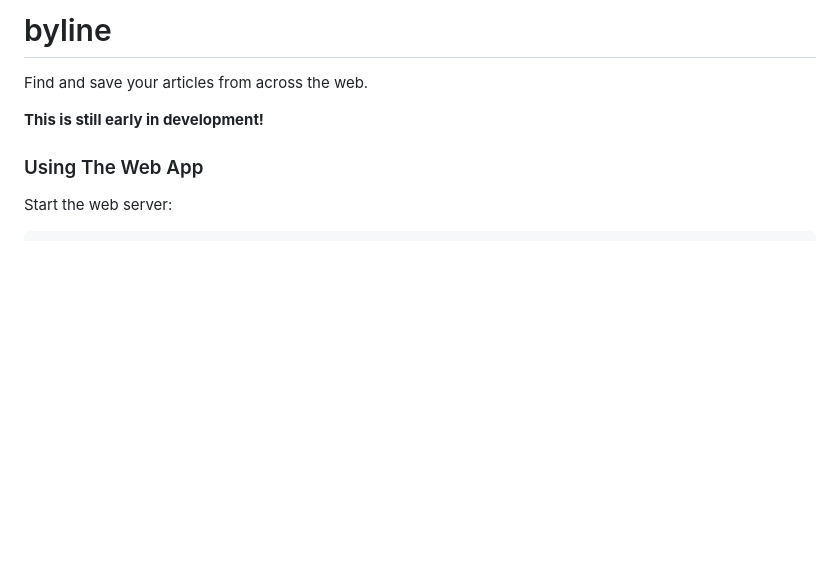
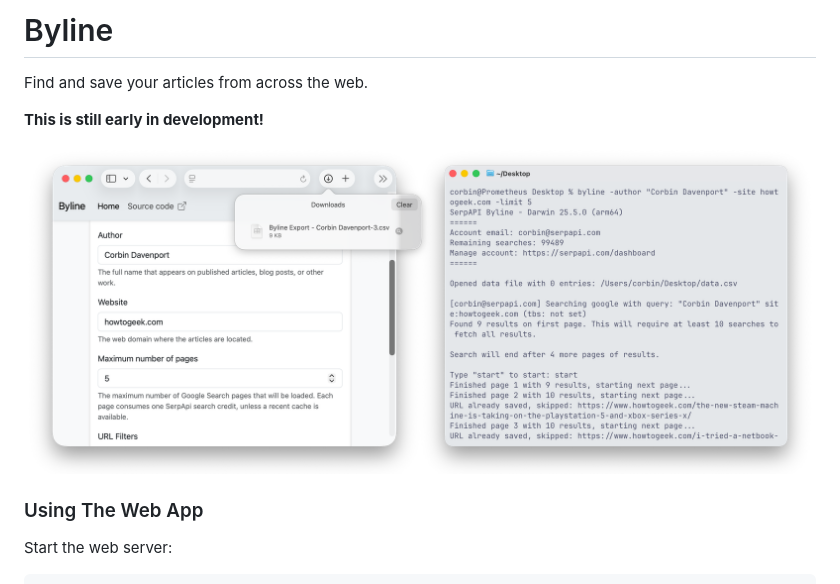
Before and after one commit to serpapi/byline, a Markdown page: README.md, the part around the change. Rendered like a GitHub page; pictures changed too: screen.png (added); blank space fills up the shorter version.

Commit message:
Add screenshots to README

```diff
--- a/README.md
+++ b/README.md
@@ -1,8 +1,10 @@
-# byline
+# Byline
 
 Find and save your articles from across the web.
 
 **This is still early in development!**
+
+![Screenshot of Byline in a web browser and Terminal application](screen.png)
 
 ### Using The Web App
 
```
